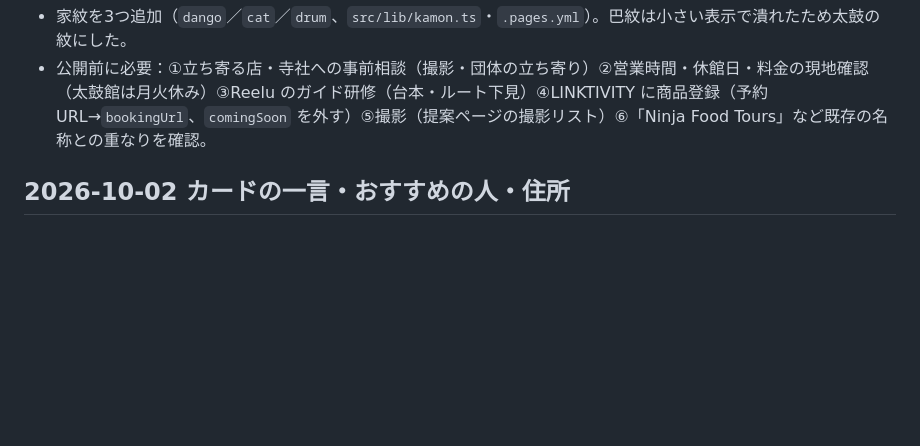
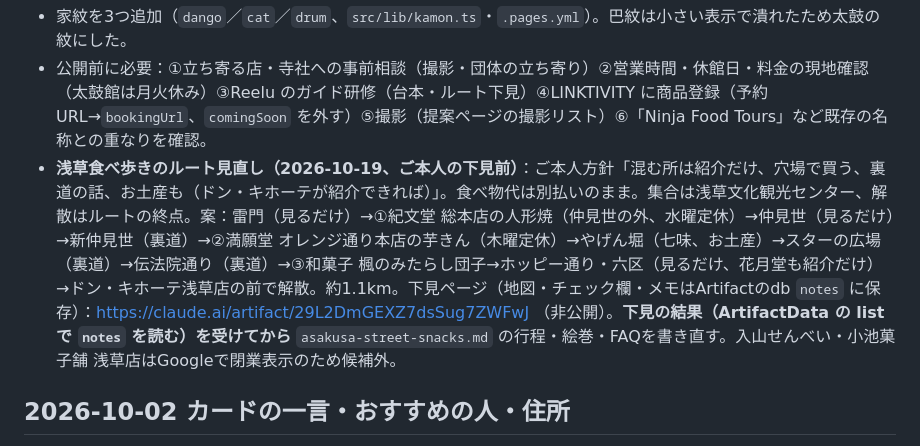
Before and after one commit to ryoma-pixel/NGT, a Markdown page: CLAUDE.md, the part around the change. Drawn GitHub-style; blank space fills up the shorter version.

Commit message:
CLAUDE.md: record the revised Asakusa snack walk route and the site-check page
Co-Authored-By: Claude Opus 5.5 <noreply@anthropic.com>
Claude-Session: https://claude.ai/code/session_01CecW4Dwd5JntnqeLzbn5r4

```diff
--- a/CLAUDE.md
+++ b/CLAUDE.md
@@ -267,6 +267,7 @@
   - `asakusa-crafts-taiko`：扇子・手ぬぐい・太鼓館（水〜日、10:30–16:00開始。太鼓館の入館料は別払い・約¥500＝要確認）。家紋 `drum`、主役 `craft`。雨の日の選択肢。
 - 家紋を3つ追加（`dango`／`cat`／`drum`、`src/lib/kamon.ts`・`.pages.yml`）。巴紋は小さい表示で潰れたため太鼓の紋にした。
 - 公開前に必要：①立ち寄る店・寺社への事前相談（撮影・団体の立ち寄り）②営業時間・休館日・料金の現地確認（太鼓館は月火休み）③Reelu のガイド研修（台本・ルート下見）④LINKTIVITY に商品登録（予約URL→`bookingUrl`、`comingSoon` を外す）⑤撮影（提案ページの撮影リスト）⑥「Ninja Food Tours」など既存の名称との重なりを確認。
+- **浅草食べ歩きのルート見直し（2026-10-19、ご本人の下見前）**：ご本人方針「混む所は紹介だけ、穴場で買う、裏道の話、お土産も（ドン・キホーテが紹介できれば）」。食べ物代は別払いのまま。集合は浅草文化観光センター、解散はルートの終点。案：雷門（見るだけ）→①紀文堂 総本店の人形焼（仲見世の外、水曜定休）→仲見世（見るだけ）→新仲見世（裏道）→②満願堂 オレンジ通り本店の芋きん（木曜定休）→やげん堀（七味、お土産）→スターの広場（裏道）→伝法院通り（裏道）→③和菓子 楓のみたらし団子→ホッピー通り・六区（見るだけ、花月堂も紹介だけ）→ドン・キホーテ浅草店の前で解散。約1.1km。下見ページ（地図・チェック欄・メモはArtifactのdb `notes` に保存）：https://claude.ai/artifact/29L2DmGEXZ7dsSug7ZWFwJ （非公開）。**下見の結果（ArtifactData の list で `notes` を読む）を受けてから** `asakusa-street-snacks.md` の行程・絵巻・FAQを書き直す。入山せんべい・小池菓子舗 浅草店はGoogleで閉業表示のため候補外。
 
 ## 2026-10-02 カードの一言・おすすめの人・住所
 - トップのツアーカード表面に、何ができるかの一言のチップ（`activity`、1〜3語、例「Hanko making」、アイコンは `features` の先頭）。ご本人方針「感覚的にタップさせたい」＝短い一言だけ。
```
